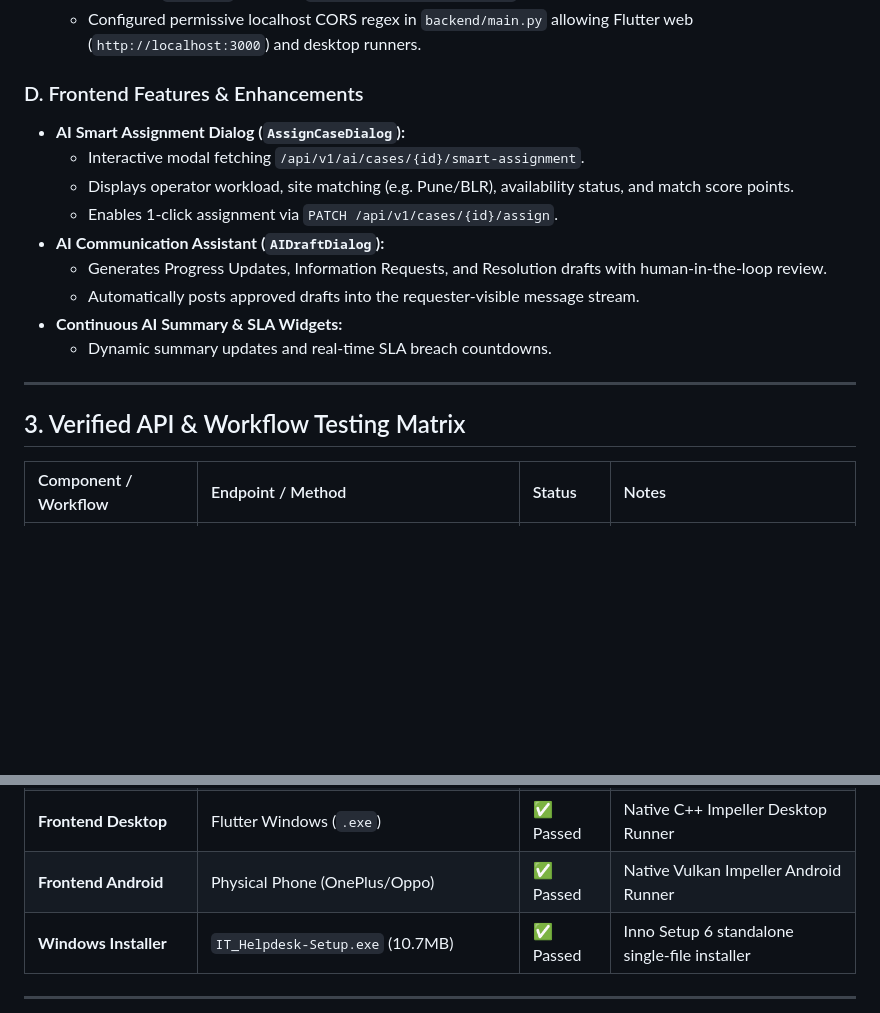
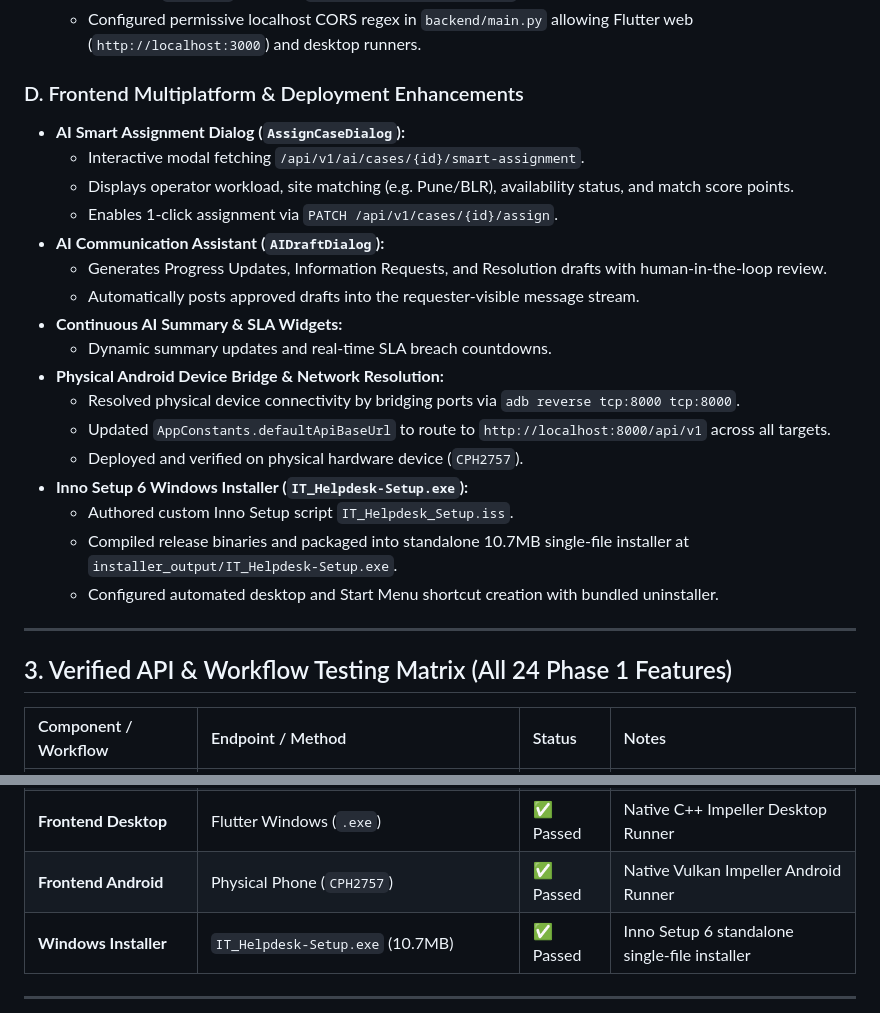
Before and after one commit to srushti-bore/ItHelpdisk, a Markdown page: docs/progress.md, 2 parts joined by grey strips. GitHub-like rendering; blank space fills up the shorter version.

```diff
--- a/docs/progress.md
+++ b/docs/progress.md
@@ -43,7 +43,7 @@ The **AI IT Helpdesk** enterprise platform is fully operational, verified, and r
   - Corrected `settings` import in `backend/core/exceptions.py`.
   - Configured permissive localhost CORS regex in `backend/main.py` allowing Flutter web (`http://localhost:3000`) and desktop runners.
 
-### D. Frontend Features & Enhancements
+### D. Frontend Multiplatform & Deployment Enhancements
 - **AI Smart Assignment Dialog (`AssignCaseDialog`):**
   - Interactive modal fetching `/api/v1/ai/cases/{id}/smart-assignment`.
   - Displays operator workload, site matching (e.g. Pune/BLR), availability status, and match score points.
@@ -53,10 +53,18 @@ The **AI IT Helpdesk** enterprise platform is fully operational, verified, and r
   - Automatically posts approved drafts into the requester-visible message stream.
 - **Continuous AI Summary & SLA Widgets:**
   - Dynamic summary updates and real-time SLA breach countdowns.
+- **Physical Android Device Bridge & Network Resolution:**
+  - Resolved physical device connectivity by bridging ports via `adb reverse tcp:8000 tcp:8000`.
+  - Updated `AppConstants.defaultApiBaseUrl` to route to `http://localhost:8000/api/v1` across all targets.
+  - Deployed and verified on physical hardware device (`CPH2757`).
+- **Inno Setup 6 Windows Installer (`IT_Helpdesk-Setup.exe`):**
+  - Authored custom Inno Setup script `IT_Helpdesk_Setup.iss`.
+  - Compiled release binaries and packaged into standalone 10.7MB single-file installer at `installer_output/IT_Helpdesk-Setup.exe`.
+  - Configured automated desktop and Start Menu shortcut creation with bundled uninstaller.
 
 ---
 
-## 3. Verified API & Workflow Testing Matrix
+## 3. Verified API & Workflow Testing Matrix (All 24 Phase 1 Features)
 
 | Component / Workflow | Endpoint / Method | Status | Notes |
 | :--- | :--- | :--- | :--- |
@@ -73,7 +81,7 @@ The **AI IT Helpdesk** enterprise platform is fully operational, verified, and r
 | **The Sweep (Job)**| APScheduler 5-min interval | ✅ Passed | Evaluates SLA breaches & risk signals |
 | **Frontend Web**   | Flutter Web (`:3000`)        | ✅ Passed | Live interactive client UI |
 | **Frontend Desktop** | Flutter Windows (`.exe`)     | ✅ Passed | Native C++ Impeller Desktop Runner |
-| **Frontend Android** | Physical Phone (OnePlus/Oppo)| ✅ Passed | Native Vulkan Impeller Android Runner |
+| **Frontend Android** | Physical Phone (`CPH2757`)   | ✅ Passed | Native Vulkan Impeller Android Runner |
 | **Windows Installer**| `IT_Helpdesk-Setup.exe` (10.7MB)| ✅ Passed | Inno Setup 6 standalone single-file installer |
 
 ---
```
Also changed, not shown: docs/technical_debt.md (+22 -2 lines).
